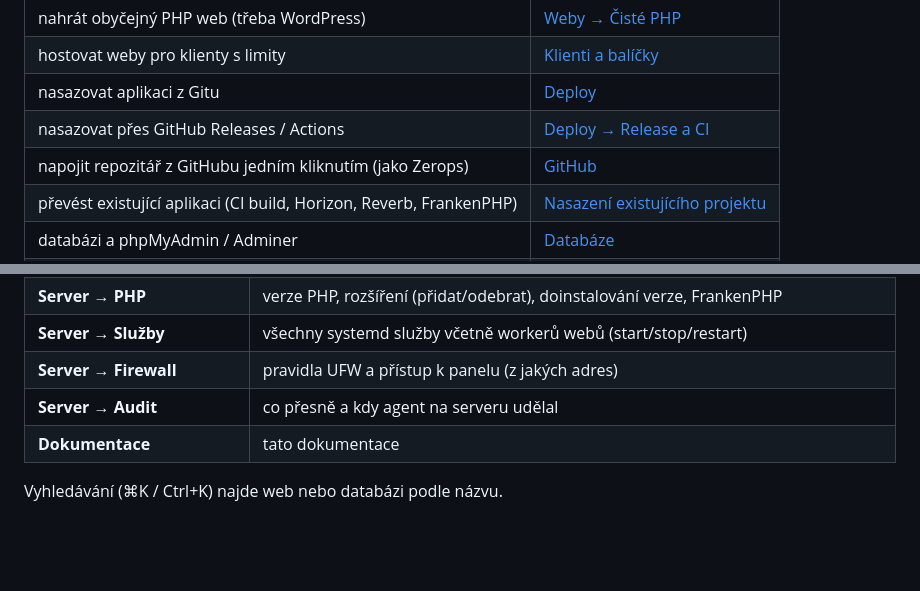
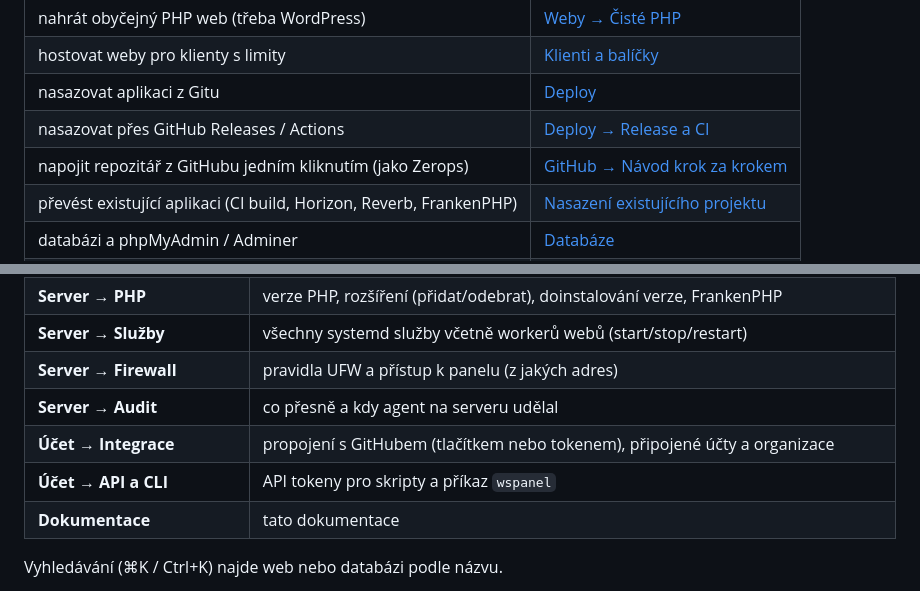
Before and after one commit to ONyklicek/wspanel, a Markdown page: docs/README.md, 2 parts joined by grey strips. Drawn GitHub-style; blank space fills up the shorter version.

```diff
--- a/docs/README.md
+++ b/docs/README.md
@@ -14,7 +14,7 @@ certifikáty a zálohy. Běží nativně přes systemd, bez Dockeru.
 | hostovat weby pro klienty s limity | [Klienti a balíčky](klienti.md) |
 | nasazovat aplikaci z Gitu | [Deploy](deploy.md) |
 | nasazovat přes GitHub Releases / Actions | [Deploy → Release a CI](deploy.md#nasazení-releasů-a-z-ci-github-actions) |
-| napojit repozitář z GitHubu jedním kliknutím (jako Zerops) | [GitHub](github.md) |
+| napojit repozitář z GitHubu jedním kliknutím (jako Zerops) | [GitHub → Návod krok za krokem](github.md#návod-první-deploy-z-githubu-krok-za-krokem) |
 | převést existující aplikaci (CI build, Horizon, Reverb, FrankenPHP) | [Nasazení existujícího projektu](nasazeni-projektu.md) |
 | databázi a phpMyAdmin / Adminer | [Databáze](databaze.md) |
 | přístup k souborům | [SSH a SFTP](ssh-sftp.md) |
@@ -59,6 +59,8 @@ certifikáty a zálohy. Běží nativně přes systemd, bez Dockeru.
 | **Server → Služby** | všechny systemd služby včetně workerů webů (start/stop/restart) |
 | **Server → Firewall** | pravidla UFW a přístup k panelu (z jakých adres) |
 | **Server → Audit** | co přesně a kdy agent na serveru udělal |
+| **Účet → Integrace** | propojení s GitHubem (tlačítkem nebo tokenem), připojené účty a organizace |
+| **Účet → API a CLI** | API tokeny pro skripty a příkaz `wspanel` |
 | **Dokumentace** | tato dokumentace |
 
 Vyhledávání (⌘K / Ctrl+K) najde web nebo databázi podle názvu.
```
Also changed, not shown: docs/github.md (+86 -0 lines), docs/nasazeni-projektu.md (+3 -1 lines), docs/img/github-1-propojit.png (added), docs/img/github-3-propojeno.png (added), docs/img/github-4-tlacitko.png (added), docs/img/github-5-repozitar.png (added), docs/img/github-6-napojeno.png (added), 5 other files.
